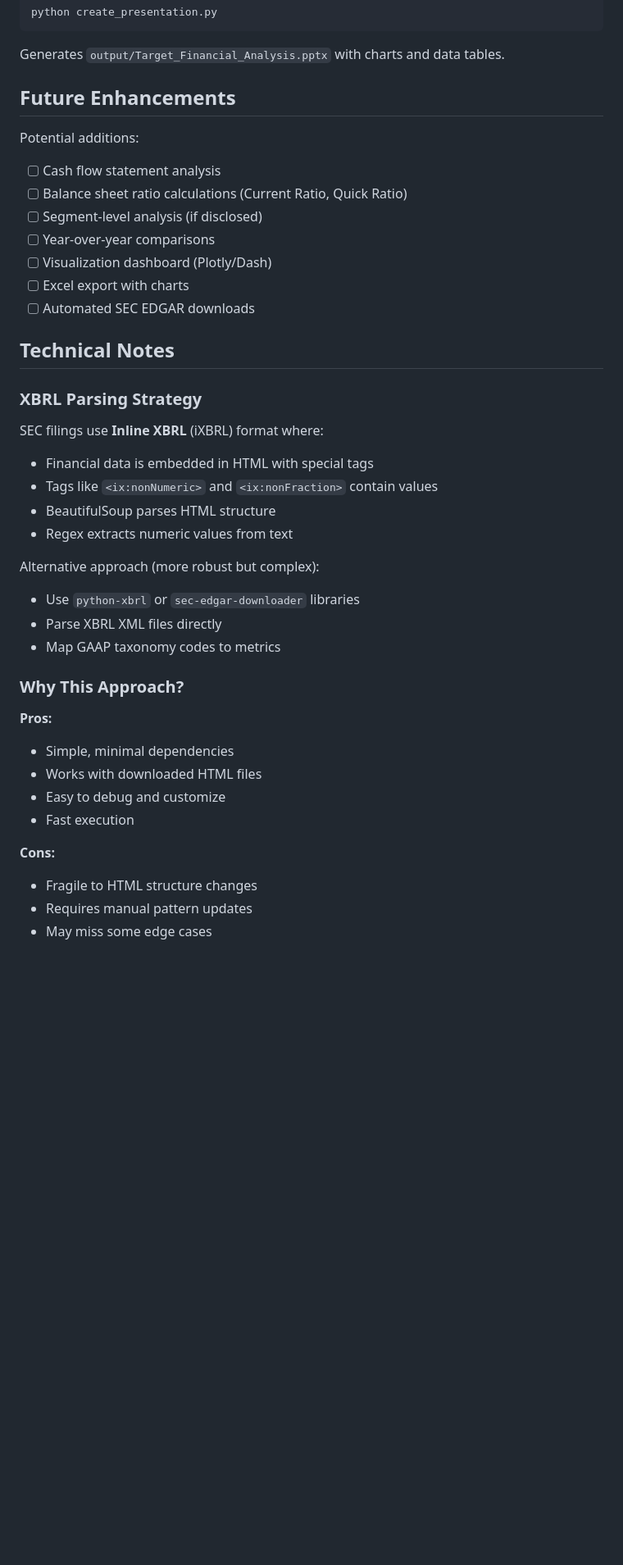
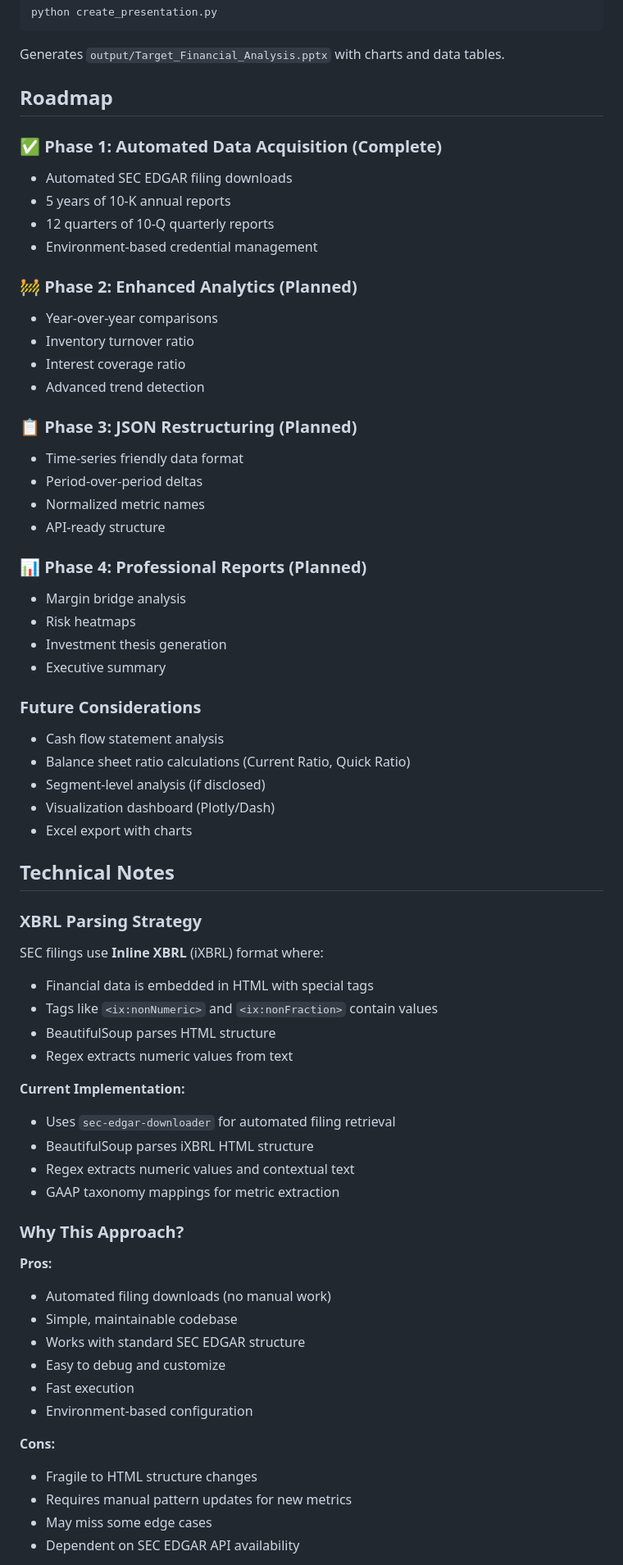
Before and after one commit to Alexander-Lombardo/financial-analyst-project, a Markdown page: README.md, the part around one of its changes. Shown at 82% size. GitHub-like rendering; blank space fills up the shorter version.

```diff
--- a/README.md
+++ b/README.md
@@ -245,16 +277,38 @@ python create_presentation.py
 
 Generates `output/Target_Financial_Analysis.pptx` with charts and data tables.
 
-## Future Enhancements
+## Roadmap
 
-Potential additions:
-- [ ] Cash flow statement analysis
-- [ ] Balance sheet ratio calculations (Current Ratio, Quick Ratio)
-- [ ] Segment-level analysis (if disclosed)
-- [ ] Year-over-year comparisons
-- [ ] Visualization dashboard (Plotly/Dash)
-- [ ] Excel export with charts
-- [ ] Automated SEC EDGAR downloads
+### ✅ Phase 1: Automated Data Acquisition (Complete)
+- Automated SEC EDGAR filing downloads
+- 5 years of 10-K annual reports
+- 12 quarters of 10-Q quarterly reports
+- Environment-based credential management
+
+### 🚧 Phase 2: Enhanced Analytics (Planned)
+- Year-over-year comparisons
+- Inventory turnover ratio
+- Interest coverage ratio
+- Advanced trend detection
+
+### 📋 Phase 3: JSON Restructuring (Planned)
+- Time-series friendly data format
+- Period-over-period deltas
+- Normalized metric names
+- API-ready structure
+
+### 📊 Phase 4: Professional Reports (Planned)
+- Margin bridge analysis
+- Risk heatmaps
+- Investment thesis generation
+- Executive summary
+
+### Future Considerations
+- Cash flow statement analysis
+- Balance sheet ratio calculations (Current Ratio, Quick Ratio)
+- Segment-level analysis (if disclosed)
+- Visualization dashboard (Plotly/Dash)
+- Excel export with charts
 
 ## Technical Notes
 
@@ -266,21 +320,25 @@ SEC filings use **Inline XBRL** (iXBRL) format where:
 - BeautifulSoup parses HTML structure
 - Regex extracts numeric values from text
 
-Alternative approach (more robust but complex):
-- Use `python-xbrl` or `sec-edgar-downloader` libraries
-- Parse XBRL XML files directly
-- Map GAAP taxonomy codes to metrics
+**Current Implementation:**
+- Uses `sec-edgar-downloader` for automated filing retrieval
+- BeautifulSoup parses iXBRL HTML structure
+- Regex extracts numeric values and contextual text
+- GAAP taxonomy mappings for metric extraction
 
 ### Why This Approach?
 
 **Pros:**
-- Simple, minimal dependencies
-- Works with downloaded HTML files
+- Automated filing downloads (no manual work)
+- Simple, maintainable codebase
+- Works with standard SEC EDGAR structure
 - Easy to debug and customize
 - Fast execution
+- Environment-based configuration
 
 **Cons:**
 - Fragile to HTML structure changes
-- Requires manual pattern updates
+- Requires manual pattern updates for new metrics
 - May miss some edge cases
+- Dependent on SEC EDGAR API availability
 
```
Also changed, not shown: other parts of README.md (+51 -19 lines).
